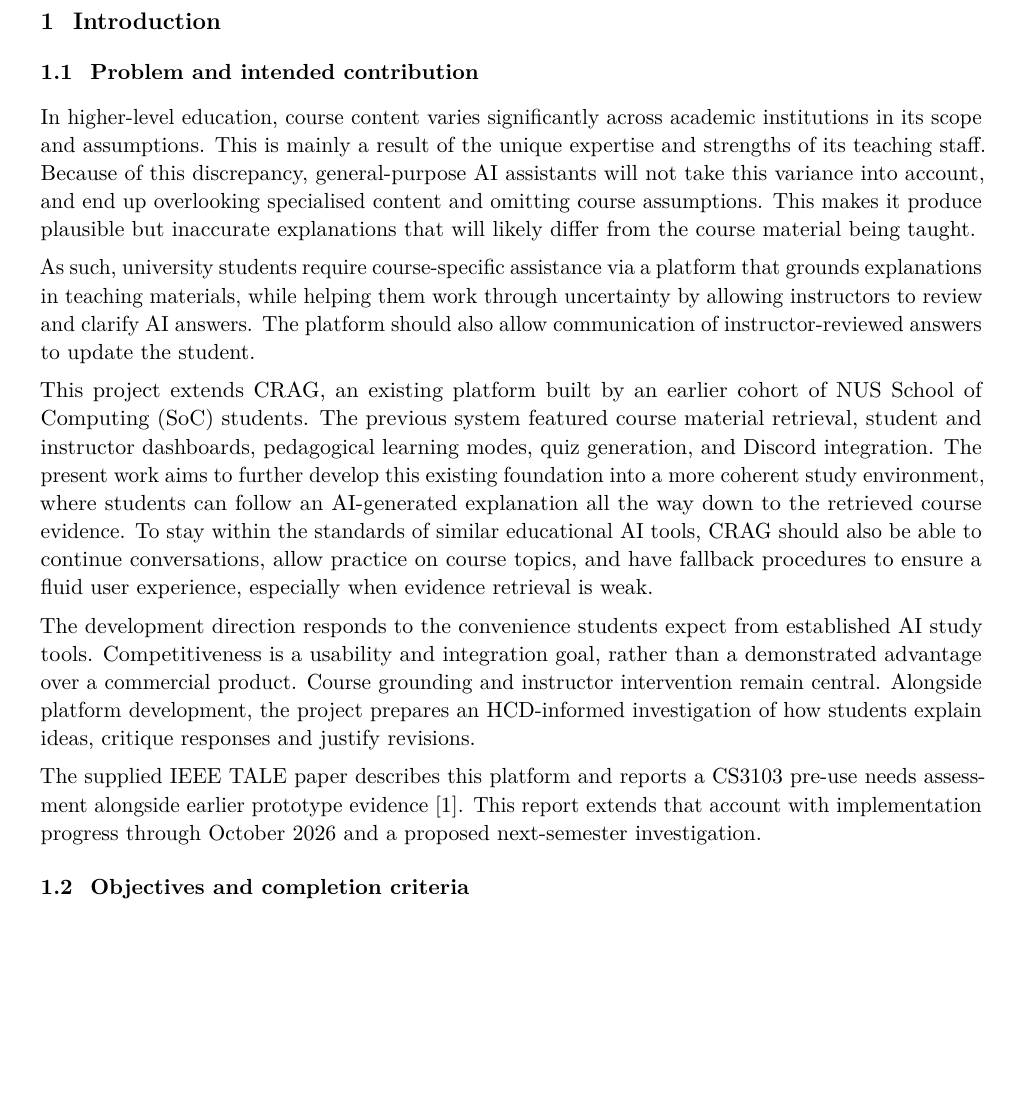
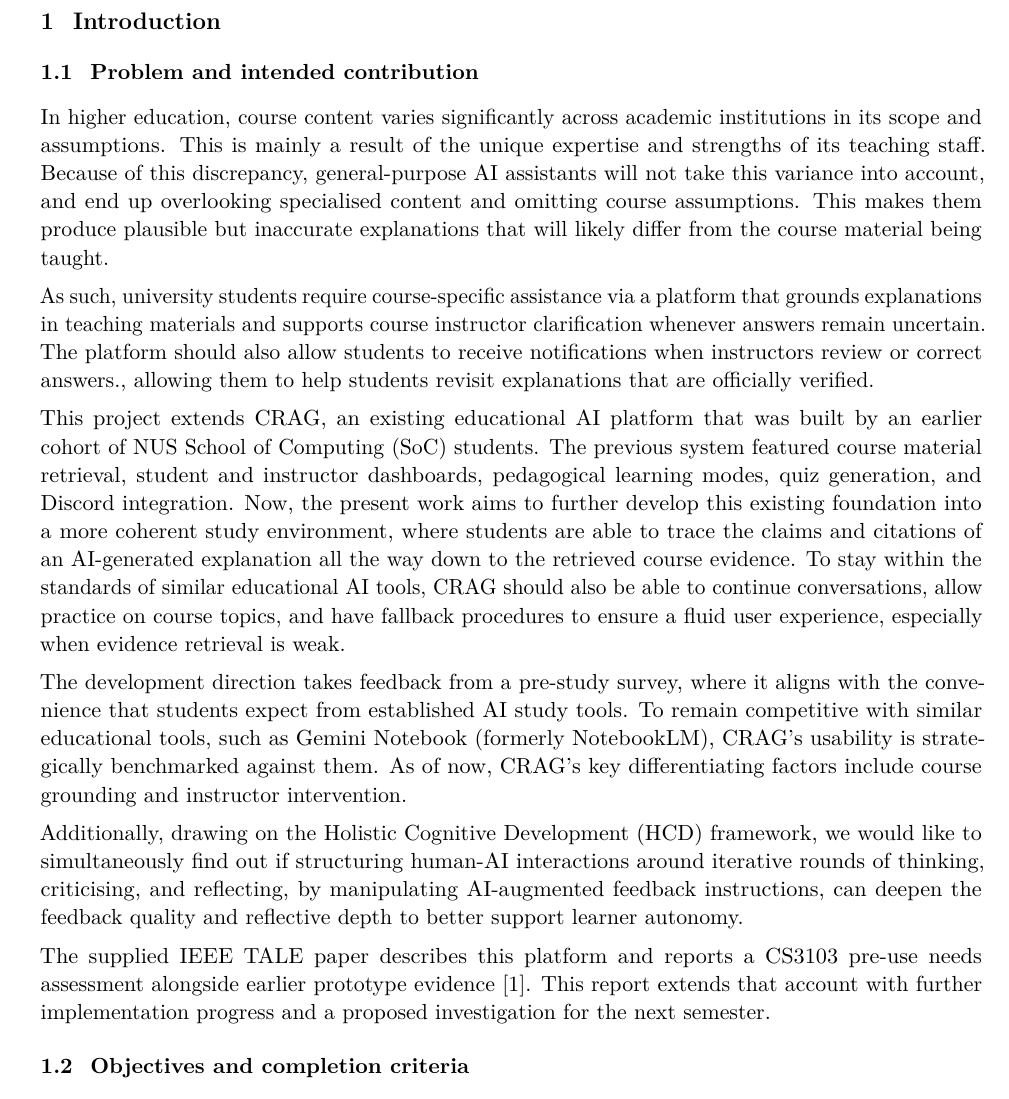
Before and after one commit to bipplane/cragbot, a LaTeX document (ca/ca.tex): part of page 7 of 20, cut so that both start at the same text, the shorter picture padded with empty space. Compiled offline with pdfLaTeX.

Commit message:
update intro anti ai

```diff
--- a/ca/ca.tex
+++ b/ca/ca.tex
@@ -113,15 +113,17 @@ For the next semester, from January--May 2027, research and development will dra
 
 \section{Introduction}
 \subsection{Problem and intended contribution}
-In higher-level education, course content varies significantly across academic institutions in its scope and assumptions. This is mainly a result of the unique expertise and strengths of its teaching staff. Because of this discrepancy, general-purpose AI assistants will not take this variance into account, and end up overlooking specialised content and omitting course assumptions. This makes it produce plausible but inaccurate explanations that will likely differ from the course material being taught.
+In higher education, course content varies significantly across academic institutions in its scope and assumptions. This is mainly a result of the unique expertise and strengths of its teaching staff. Because of this discrepancy, general-purpose AI assistants will not take this variance into account, and end up overlooking specialised content and omitting course assumptions. This makes them produce plausible but inaccurate explanations that will likely differ from the course material being taught.
 
-As such, university students require course-specific assistance via a platform that grounds explanations in teaching materials, while helping them work through uncertainty by allowing instructors to review and clarify AI answers. The platform should also allow communication of instructor-reviewed answers to update the student.
+As such, university students require course-specific assistance via a platform that grounds explanations in teaching materials and supports course instructor clarification whenever answers remain uncertain. The platform should also allow students to receive notifications when instructors review or correct answers., allowing them to help students revisit explanations that are officially verified.
 
-This project extends CRAG, an existing platform built by an earlier cohort of NUS School of Computing (SoC) students. The previous system featured course material retrieval, student and instructor dashboards, pedagogical learning modes, quiz generation, and Discord integration. The present work aims to further develop this existing foundation into a more coherent study environment, where students can follow an AI-generated explanation all the way down to the retrieved course evidence. To stay within the standards of similar educational AI tools, CRAG should also be able to continue conversations, allow practice on course topics, and have fallback procedures to ensure a fluid user experience, especially when evidence retrieval is weak.
+This project extends CRAG, an existing educational AI platform that was built by an earlier cohort of NUS School of Computing (SoC) students. The previous system featured course material retrieval, student and instructor dashboards, pedagogical learning modes, quiz generation, and Discord integration. Now, the present work aims to further develop this existing foundation into a more coherent study environment, where students are able to trace the claims and citations of an AI-generated explanation all the way down to the retrieved course evidence. To stay within the standards of similar educational AI tools, CRAG should also be able to continue conversations, allow practice on course topics, and have fallback procedures to ensure a fluid user experience, especially when evidence retrieval is weak.
 
-The development direction responds to the convenience students expect from established AI study tools. Competitiveness is a usability and integration goal, rather than a demonstrated advantage over a commercial product. Course grounding and instructor intervention remain central. Alongside platform development, the project prepares an HCD-informed investigation of how students explain ideas, critique responses and justify revisions.
+The development direction takes feedback from a pre-study survey, where it aligns with the convenience that students expect from established AI study tools. To remain competitive with similar educational tools, such as Gemini Notebook (formerly NotebookLM), CRAG's usability is strategically benchmarked against them. As of now, CRAG's key differentiating factors include course grounding and instructor intervention.
 
-The supplied IEEE TALE paper describes this platform and reports a CS3103 pre-use needs assessment alongside earlier prototype evidence~\cite{cragpaper}. This report extends that account with implementation progress through October 2026 and a proposed next-semester investigation.
+Additionally, drawing on the Holistic Cognitive Development (HCD) framework, we would like to simultaneously find out if structuring human-AI interactions around iterative rounds of thinking, criticising, and reflecting, by manipulating AI-augmented feedback instructions, can deepen the feedback quality and reflective depth to better support learner autonomy.
+
+The supplied IEEE TALE paper describes this platform and reports a CS3103 pre-use needs assessment alongside earlier prototype evidence~\cite{cragpaper}. This report extends that account with further implementation progress and a proposed investigation for the next semester.
 
 \subsection{Objectives and completion criteria}
 \begin{enumerate}[label=\textbf{O\arabic*.}]
```
